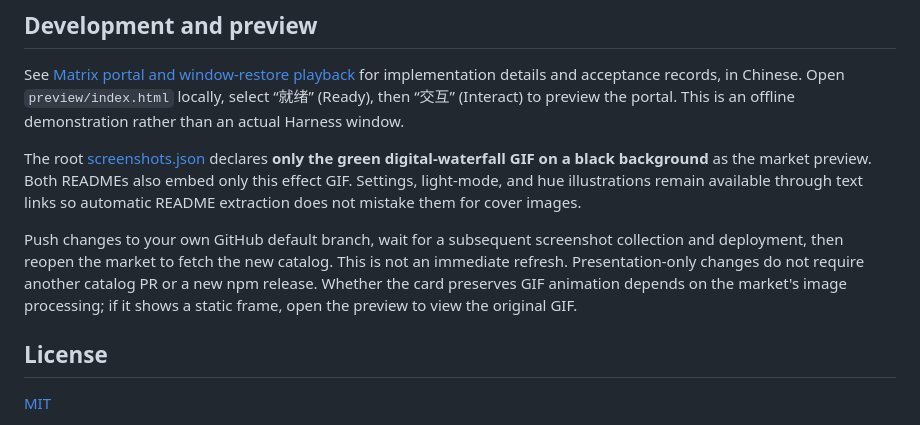
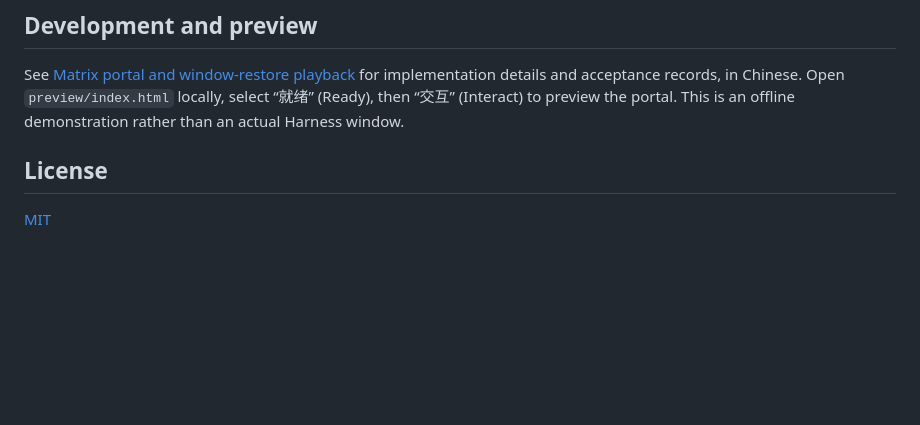
Before and after one commit to 4444Hao/dsh-codefall, a Markdown page: README.en.md, the part around the change. Drawn GitHub-style; blank space fills up the shorter version.

Commit message:
docs: remove outdated information about market preview and GIF usage in README

```diff
--- a/README.en.md
+++ b/README.en.md
@@ -113,10 +113,6 @@ This is a color-mapping diagram, not a full application screenshot. The hue cont
 
 See [Matrix portal and window-restore playback](docs/PORTAL.md) for implementation details and acceptance records, in Chinese. Open `preview/index.html` locally, select “就绪” (Ready), then “交互” (Interact) to preview the portal. This is an offline demonstration rather than an actual Harness window.
 
-The root [screenshots.json](screenshots.json) declares **only the green digital-waterfall GIF on a black background** as the market preview. Both READMEs also embed only this effect GIF. Settings, light-mode, and hue illustrations remain available through text links so automatic README extraction does not mistake them for cover images.
-
-Push changes to your own GitHub default branch, wait for a subsequent screenshot collection and deployment, then reopen the market to fetch the new catalog. This is not an immediate refresh. Presentation-only changes do not require another catalog PR or a new npm release. Whether the card preserves GIF animation depends on the market's image processing; if it shows a static frame, open the preview to view the original GIF.
-
 ## License
 
 [MIT](LICENSE)
```
Also changed, not shown: README.md (+0 -4 lines).
